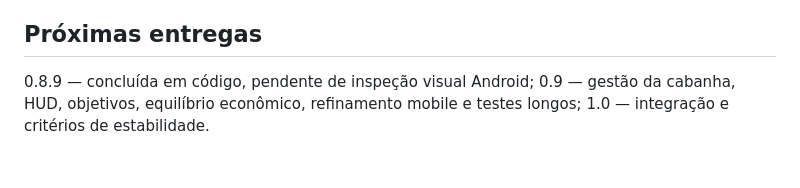
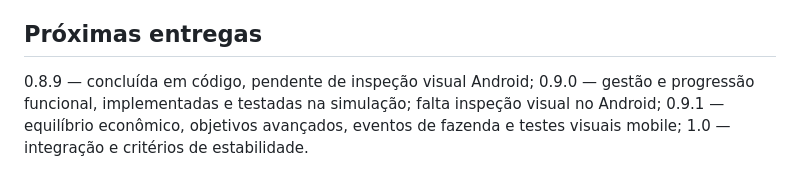
Before and after one commit to oeduardobertei-jpg/Fazenda-, a Markdown page: README.md, the part around one of its changes. Rendered like a GitHub page.

```diff
--- a/README.md
+++ b/README.md
@@ -135,5 +152,6 @@ Execute localmente `node tests/smoke.mjs` para verificar simulação, controles,
 ## Próximas entregas
 
 0.8.9 — concluída em código, pendente de inspeção visual Android;
-0.9 — gestão da cabanha, HUD, objetivos, equilíbrio econômico, refinamento mobile e testes longos;
+0.9.0 — gestão e progressão funcional, implementadas e testadas na simulação; falta inspeção visual no Android;
+0.9.1 — equilíbrio econômico, objetivos avançados, eventos de fazenda e testes visuais mobile;
 1.0 — integração e critérios de estabilidade.
```
Also changed, not shown: other parts of README.md (+20 -3 lines).
